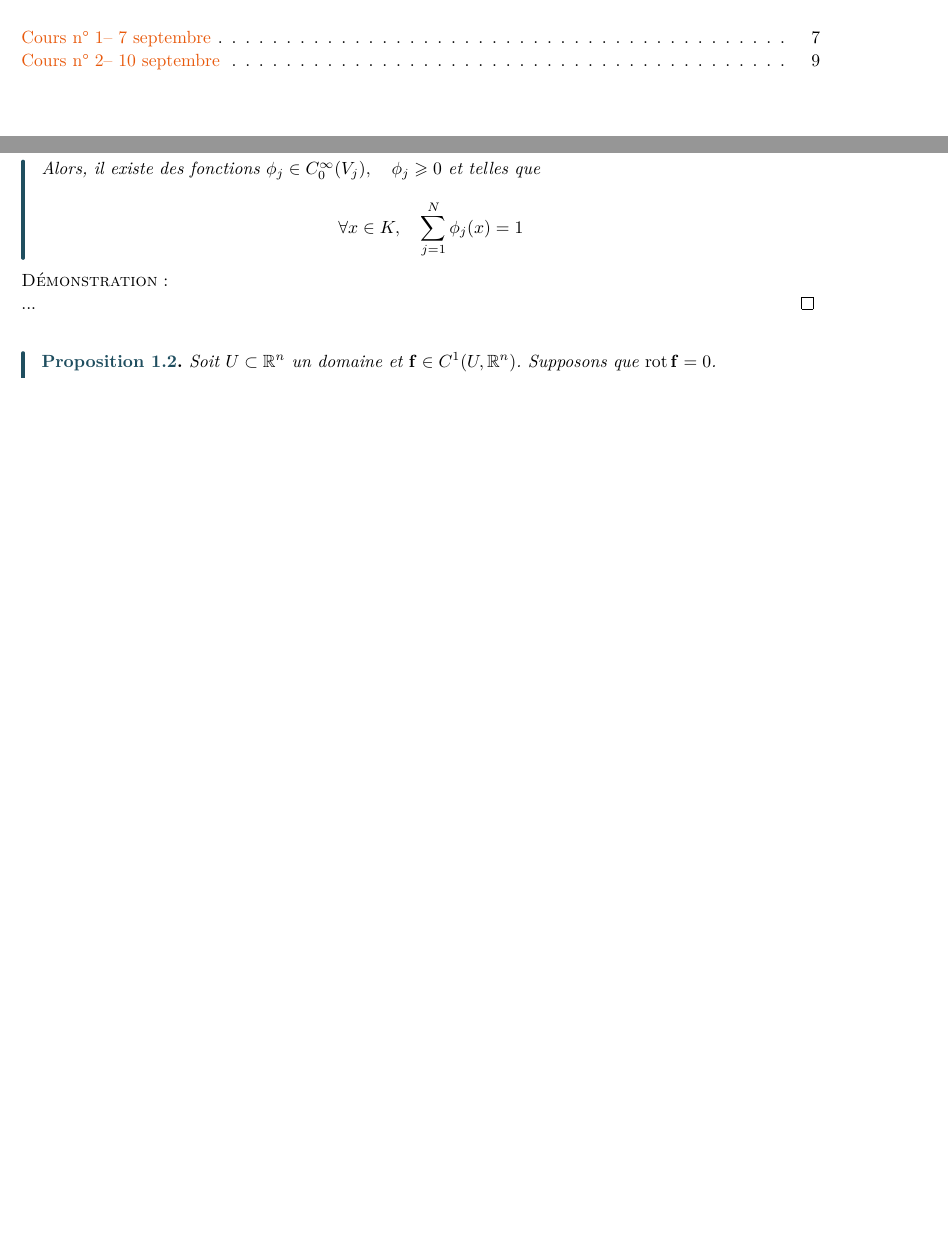
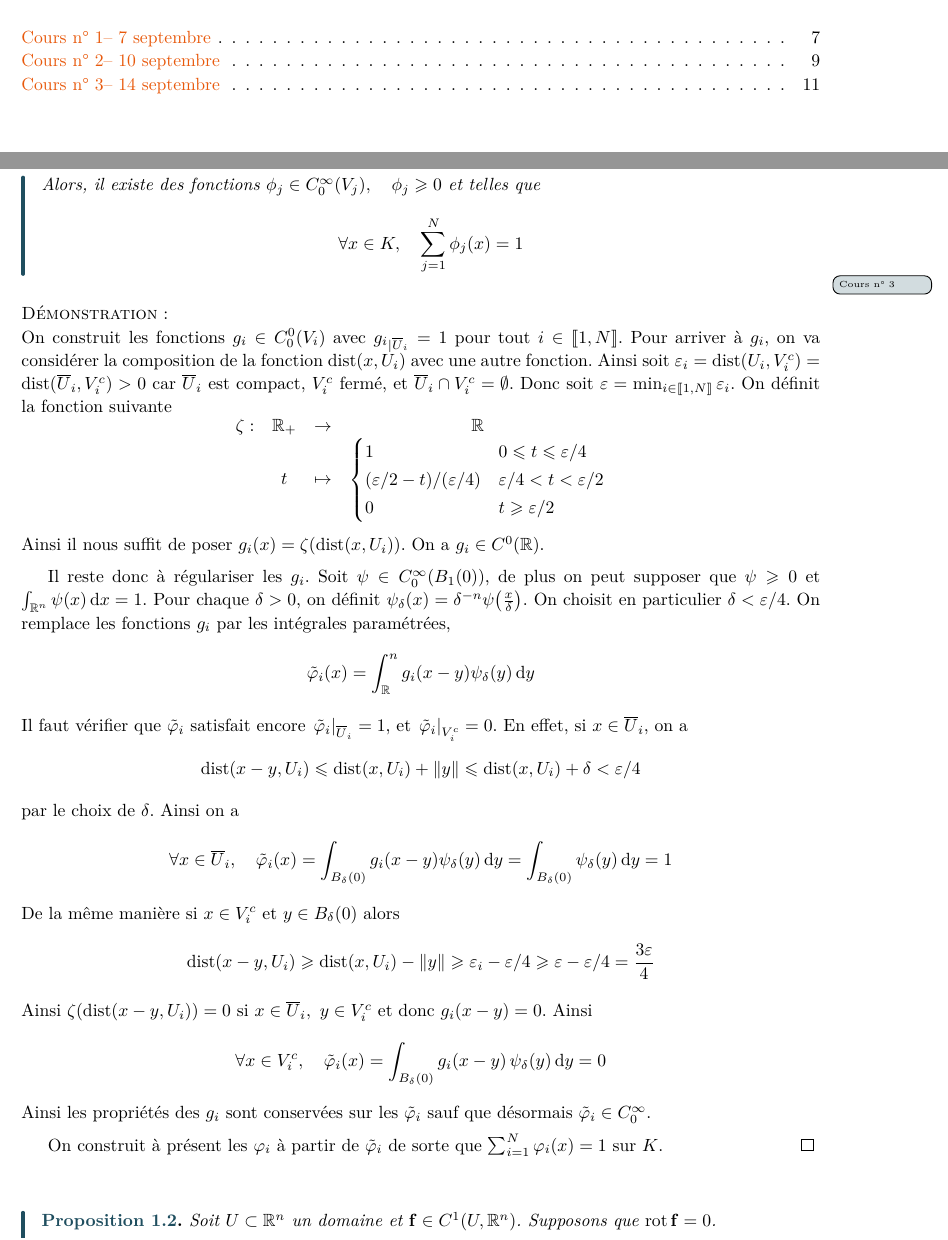
Before and after one commit to AnthonyGabinoEPFL/BA3, a LaTeX book (Analyse III - Lebesgue/Analyse III - Lebesgue.tex, which reads Analyse III - Lebesgue/chapitres/chapitre-1.tex, shared/commands.tex): two parts of pages 5 and 11 of 11 before the commit and two parts of pages 5 and 11 of 12 after it, joined at a grey line, cut so that both start at the same text, the shorter picture padded with empty space. Compiled offline with pdfLaTeX.

Commit message:
Analyse III : Première période 14.09.2026

```diff
--- a/Analyse III - Lebesgue/chapitres/chapitre-1.tex
+++ b/Analyse III - Lebesgue/chapitres/chapitre-1.tex
@@ -218,8 +218,45 @@ Ainsi les dérivées partielles existent, sont continues, et $g$ est continue, a
 	\]
 \end{proposition}
 
-\prf{...}
+\lecture{14 septembre}
 
+\prf{On construit les fonctions $g_i \in C^0_0(V_i)$ avec ${g_i}_{\mid \overline U_i} = 1$ pour tout $i \in \llbracket 1, N \rrbracket$. Pour arriver à $g_i$, on va considérer la composition de la fonction $\dist(x, U_i)$ avec une autre fonction. Ainsi soit $\varepsilon_i = \dist(U_i, V_i^c) = \dist(\overline U_i, V_i^c) > 0$ car $\overline U_i$ est compact, $V_i^c$ fermé, et $\overline U_i \cap V_i^c = \emptyset$. Donc soit $\varepsilon = \min_{i \in \llbracket 1,N \rrbracket} \varepsilon_i$. On définit la fonction suivante
+	\[
+	\begin{array}{cccc}
+		\zeta : & \R_+ & \to & \R \\
+		& t & \mapsto & \begin{cases}
+			1 & 0 \leqslant t \leqslant \varepsilon/4 \\
+			(\varepsilon/2 - t) / (\varepsilon/4) & \varepsilon/4< t < \varepsilon/2 \\
+			0 & t \geqslant \varepsilon/2
+		\end{cases}
+	\end{array}
+	\]
+	Ainsi il nous suffit de poser $g_i(x) = \zeta(\dist(x, U_i))$. On a $g_i \in C^0(\R)$.
+
+	Il reste donc à régulariser les $g_i$. Soit $\psi \in C^\infty_0(B_1(0))$, de plus on peut supposer que $\psi \geqslant 0$ et $\int_{\Rn} \psi(x) \, \mathrm d x = 1$. Pour chaque $\delta > 0$, on définit $\psi_\delta(x) = \delta^{-n} \psi\!\left(\frac{x}{\delta}\right)$. On choisit en particulier $\delta < \varepsilon/4$. On remplace les fonctions $g_i$ par les intégrales paramétrées,
+	\[
+	\tilde \varphi_i(x) = \int_\Rn g_i(x -y) \psi_\delta (y) \, \mathrm dy
+	\]
+	Il faut vérifier que $\tilde \varphi_i$ satisfait encore $\left.\tilde \varphi_i\right|_{\overline U_i} = 1$, et $\left.\tilde \varphi_i\right|_{V_i^c} = 0$. En effet, si $x \in \overline U_i$, on a
+	\[
+	\dist(x-y, U_i) \leqslant \dist(x, U_i) + \norme y \leqslant \dist(x, U_i) + \delta < \varepsilon/4
+	\]
+	par le choix de $\delta$. Ainsi on a
+	\[
+	\forall x \in \overline U_i, \quad \tilde \varphi_i(x) = \int_{B_\delta(0)} g_i(x -y) \psi_\delta(y) \, \mathrm d y= \int_{B_\delta(0)} \psi_\delta (y) \, \mathrm dy = 1
+	\]
+	De la même manière si $x \in V_i^c$ et $y \in B_\delta(0)$ alors
+	\[
+	\dist(x-y, U_i) \geqslant \dist(x, U_i) - \norme y \geqslant \varepsilon_i - \varepsilon/4 \geqslant \varepsilon - \varepsilon/4 = \frac{3 \varepsilon}{4}
+	\]
+	Ainsi $\zeta(\dist(x-y, U_i)) = 0$ si $x \in \overline U_i, ~ y \in V_i^c$ et donc $g_i(x-y) = 0$. Ainsi
+	\[
+	\forall x \in V_i^c, \quad \tilde \varphi_i(x) = \int_{B_\delta(0)} g_i(x-y) \, \psi_\delta(y) \, \mathrm d y = 0
+	\]
+	Ainsi les propriétés des $g_i$ sont conservées sur les $\tilde \varphi_i$ sauf que désormais $\tilde \varphi_i \in C_0^\infty$.
+
+	On construit à présent les $\varphi_i$ à partir de $\tilde \varphi_i$ de sorte que $\sum_{i=1}^N \varphi_i (x) = 1$ sur $K$.
+}
 \begin{proposition}
 	Soit $U \subset \Rn$ un domaine et $\bm f \in C^1(U, \Rn)$. Supposons que $\rot \bm f = 0$.
 	\begin{enumerate}
--- a/shared/commands.tex
+++ b/shared/commands.tex
@@ -17,6 +18,7 @@
 \DeclareMathOperator{\rot}{rot}
 \DeclareMathOperator{\Gl}{GL}
 \DeclareMathOperator{\aire}{aire}
+\DeclareMathOperator{\dist}{dist}
 
 \newcommand{\lecture}[1]{%
 	\stepcounter{lecture}%
```
Also changed, not shown: Analyse III - Lebesgue/Analyse III - Lebesgue.pdf, shared/commands.tex (1 more changed lines), 1 other file.
